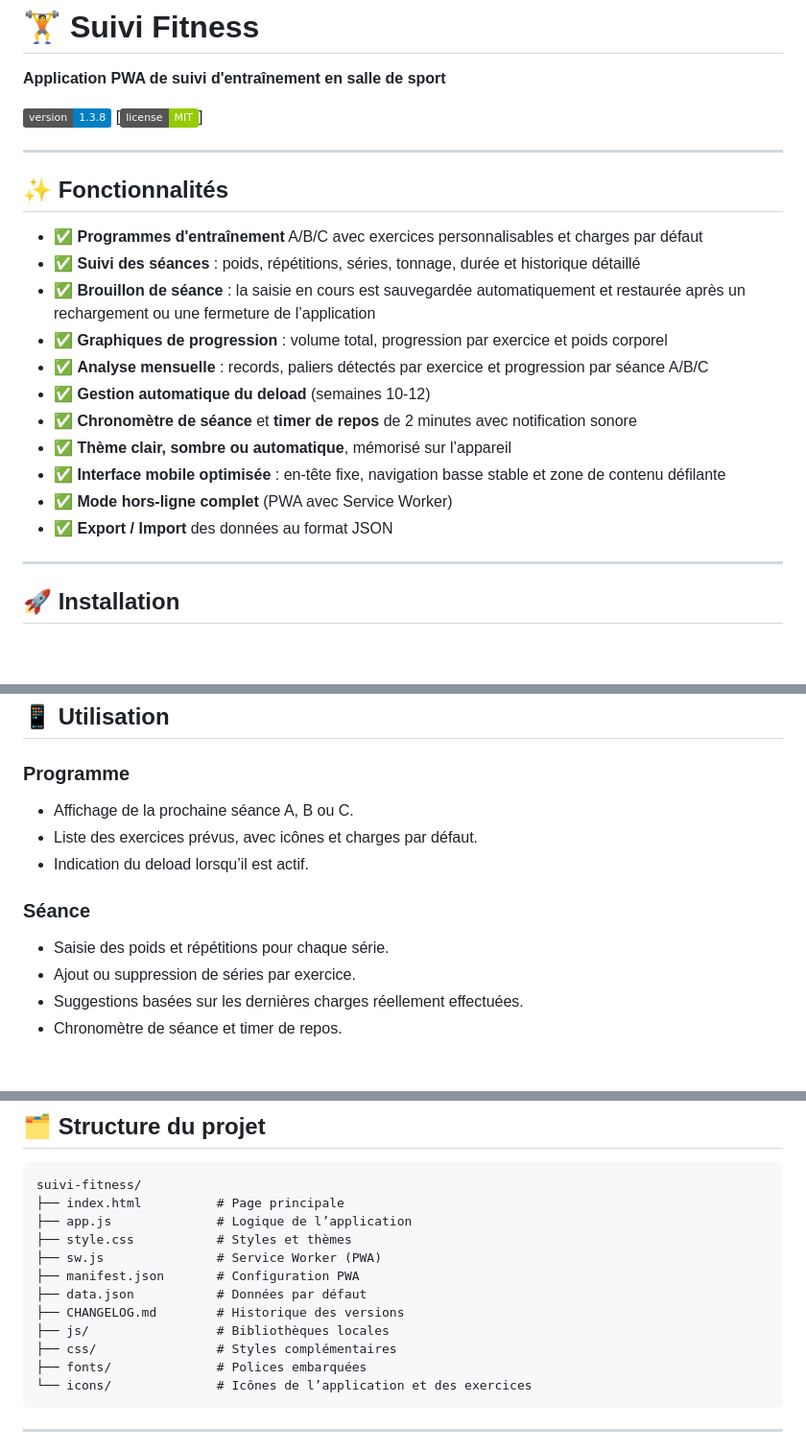
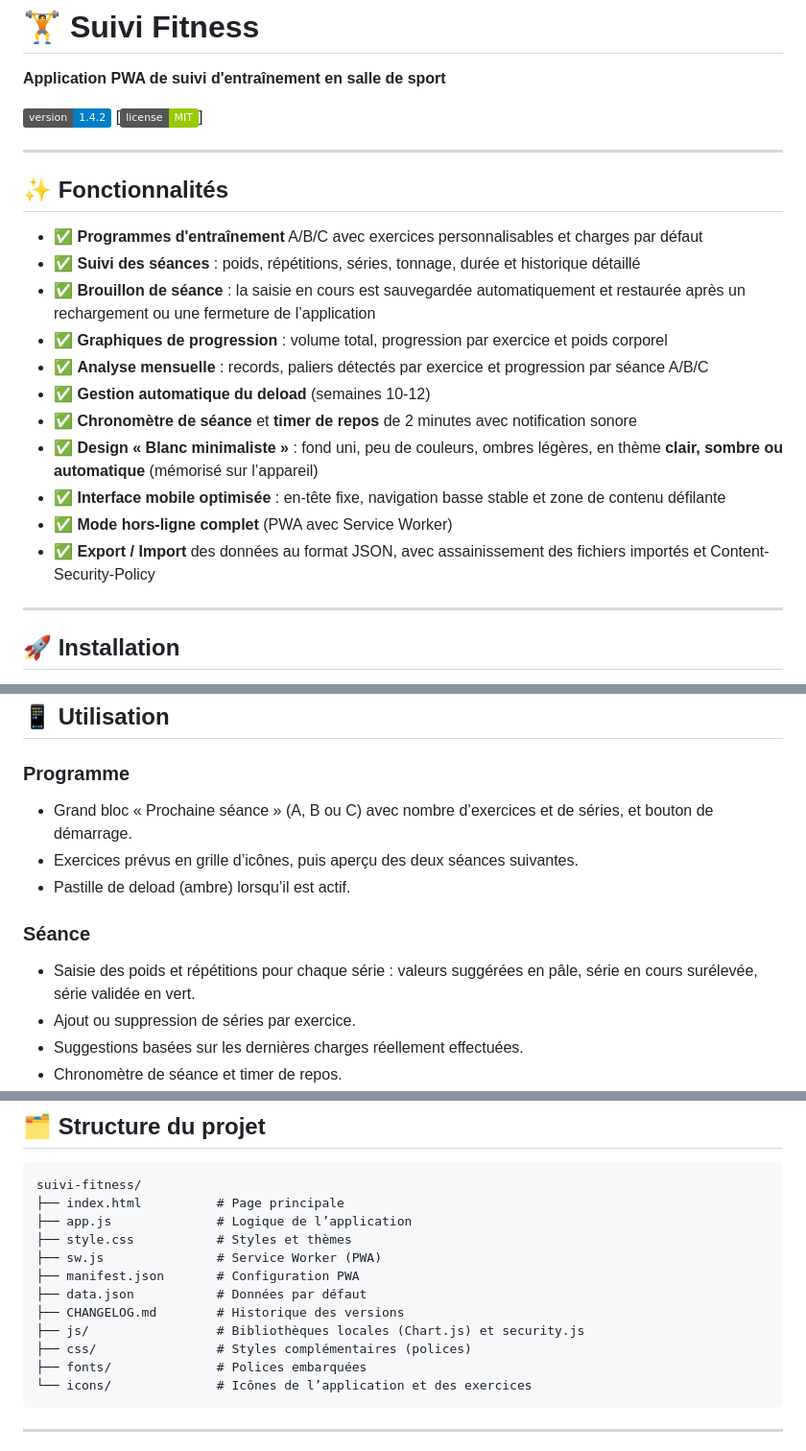
Before and after one commit to jeepalexander/suivi-fitness, a Markdown page: README.md, 3 parts joined by grey strips. Shown at 96% size. GitHub-like rendering; badges without logos; blank space fills up the shorter version.

Commit message:
docs : aligner le README sur la version 1.4.2
Co-Authored-By: Claude Sonnet 5.5 <noreply@anthropic.com>
Claude-Session: https://claude.ai/code/session_018mcED4vnzNND8MwkkFE3BK

````diff
--- a/README.md
+++ b/README.md
@@ -2,7 +2,7 @@
 
 **Application PWA de suivi d'entraînement en salle de sport**
 
-[![Version](https://img.shields.io/badge/version-1.3.8-blue)](https://github.com/jeepalexander/suivi-fitness)
+[![Version](https://img.shields.io/badge/version-1.4.2-blue)](https://github.com/jeepalexander/suivi-fitness)
 [![License](https://img.shields.io/badge/license-MIT-green)]
 
 ---
@@ -16,10 +16,10 @@
 - ✅ **Analyse mensuelle** : records, paliers détectés par exercice et progression par séance A/B/C
 - ✅ **Gestion automatique du deload** (semaines 10-12)
 - ✅ **Chronomètre de séance** et **timer de repos** de 2 minutes avec notification sonore
-- ✅ **Thème clair, sombre ou automatique**, mémorisé sur l’appareil
+- ✅ **Design « Blanc minimaliste »** : fond uni, peu de couleurs, ombres légères, en thème **clair, sombre ou automatique** (mémorisé sur l’appareil)
 - ✅ **Interface mobile optimisée** : en-tête fixe, navigation basse stable et zone de contenu défilante
 - ✅ **Mode hors-ligne complet** (PWA avec Service Worker)
-- ✅ **Export / Import** des données au format JSON
+- ✅ **Export / Import** des données au format JSON, avec assainissement des fichiers importés et Content-Security-Policy
 
 ---
 
@@ -35,13 +35,13 @@
 
 ### Programme
 
-- Affichage de la prochaine séance A, B ou C.
-- Liste des exercices prévus, avec icônes et charges par défaut.
-- Indication du deload lorsqu’il est actif.
+- Grand bloc « Prochaine séance » (A, B ou C) avec nombre d’exercices et de séries, et bouton de démarrage.
+- Exercices prévus en grille d’icônes, puis aperçu des deux séances suivantes.
+- Pastille de deload (ambre) lorsqu’il est actif.
 
 ### Séance
 
-- Saisie des poids et répétitions pour chaque série.
+- Saisie des poids et répétitions pour chaque série : valeurs suggérées en pâle, série en cours surélevée, série validée en vert.
 - Ajout ou suppression de séries par exercice.
 - Suggestions basées sur les dernières charges réellement effectuées.
 - Chronomètre de séance et timer de repos.
@@ -74,8 +74,8 @@ suivi-fitness/
 ├── manifest.json       # Configuration PWA
 ├── data.json           # Données par défaut
 ├── CHANGELOG.md        # Historique des versions
-├── js/                 # Bibliothèques locales
-├── css/                # Styles complémentaires
+├── js/                 # Bibliothèques locales (Chart.js) et security.js
+├── css/                # Styles complémentaires (polices)
 ├── fonts/              # Polices embarquées
 └── icons/              # Icônes de l’application et des exercices
 ```
````
